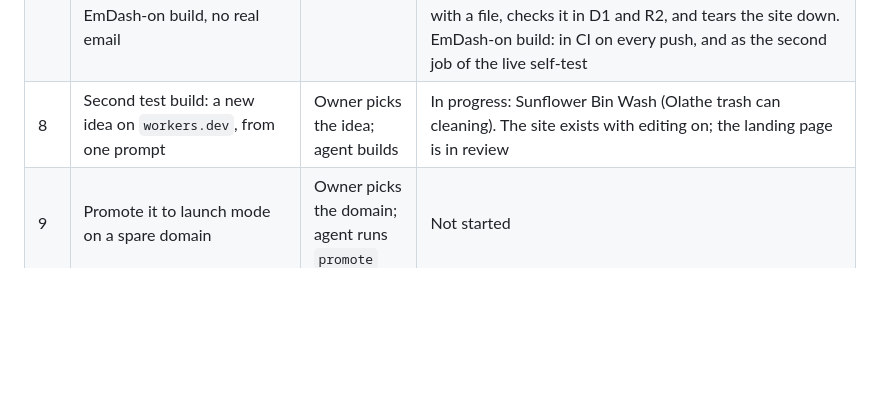
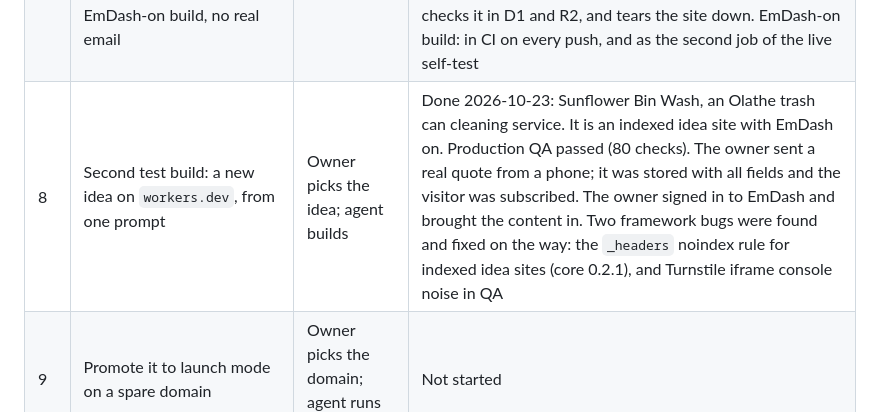
Before and after one commit to travispflanz/framework-b, a Markdown page: docs/ROADMAP.md, the part around the change. Drawn GitHub-style; blank space fills up the shorter version.

Commit message:
docs: roadmap step 8 done (Sunflower Bin Wash)
Co-Authored-By: Claude Opus 5.5 <noreply@anthropic.com>
Claude-Session: https://claude.ai/code/session_01YY4Gwpb4ZTYvtp5VXN2Av6

```diff
--- a/docs/ROADMAP.md
+++ b/docs/ROADMAP.md
@@ -12,7 +12,7 @@ The v1.0.0 milestone: a new idea is built from one prompt, using this repo. The
 | 5 | `ops/`: account-wide backup Worker, Apps Script mailer, site registry | Agent; owner deploys the mailer | Backup Worker live since 2026-10-23. It runs every Monday from a Cron Trigger. The first run backed up 5 of 5 databases. An uptime keyword monitor watches `/status`. Mailer: drafted, not deployed. Registry: not needed; resources are found through the Cloudflare API |
 | 6 | `starter/`: Astro 7, wired to `packages/core`, ready for EmDash | Agent, after step 2 is agreed | Merged: pages, form engine, privacy page, `_headers`, end-to-end test, QA gate, EmDash switch. In review (2026-10-23): the design-phase foundation, which covers DESIGN.md → tokens with lint and contrast gates, the section library shared with EmDash, and the truth gate and copy lint. Not yet: style tiles, the autopilot judge script, Impeccable |
 | 7 | Self-test on every push: dummy-config build, QA gate, lead test, upload test, EmDash-on build, no real email | Agent | On every push to `starter/` or core: build, end-to-end lead and upload test, and QA gate on a local Worker. Weekly, from the ops repo: a live self-test that creates a site on the real account, runs QA on its URL, sends a lead with a file, checks it in D1 and R2, and tears the site down. EmDash-on build: in CI on every push, and as the second job of the live self-test |
-| 8 | Second test build: a new idea on `workers.dev`, from one prompt | Owner picks the idea; agent builds | In progress: Sunflower Bin Wash (Olathe trash can cleaning). The site exists with editing on; the landing page is in review |
+| 8 | Second test build: a new idea on `workers.dev`, from one prompt | Owner picks the idea; agent builds | Done 2026-10-23: Sunflower Bin Wash, an Olathe trash can cleaning service. It is an indexed idea site with EmDash on. Production QA passed (80 checks). The owner sent a real quote from a phone; it was stored with all fields and the visitor was subscribed. The owner signed in to EmDash and brought the content in. Two framework bugs were found and fixed on the way: the `_headers` noindex rule for indexed idea sites (core 0.2.1), and Turnstile iframe console noise in QA |
 | 9 | Promote it to launch mode on a spare domain | Owner picks the domain; agent runs `promote` | Not started |
 | 10 | Modules: CRM mirror, newsletter, drips | Agent | Designed, not built |
 | 11 | Tag v1.0.0 | Agent | |
```
